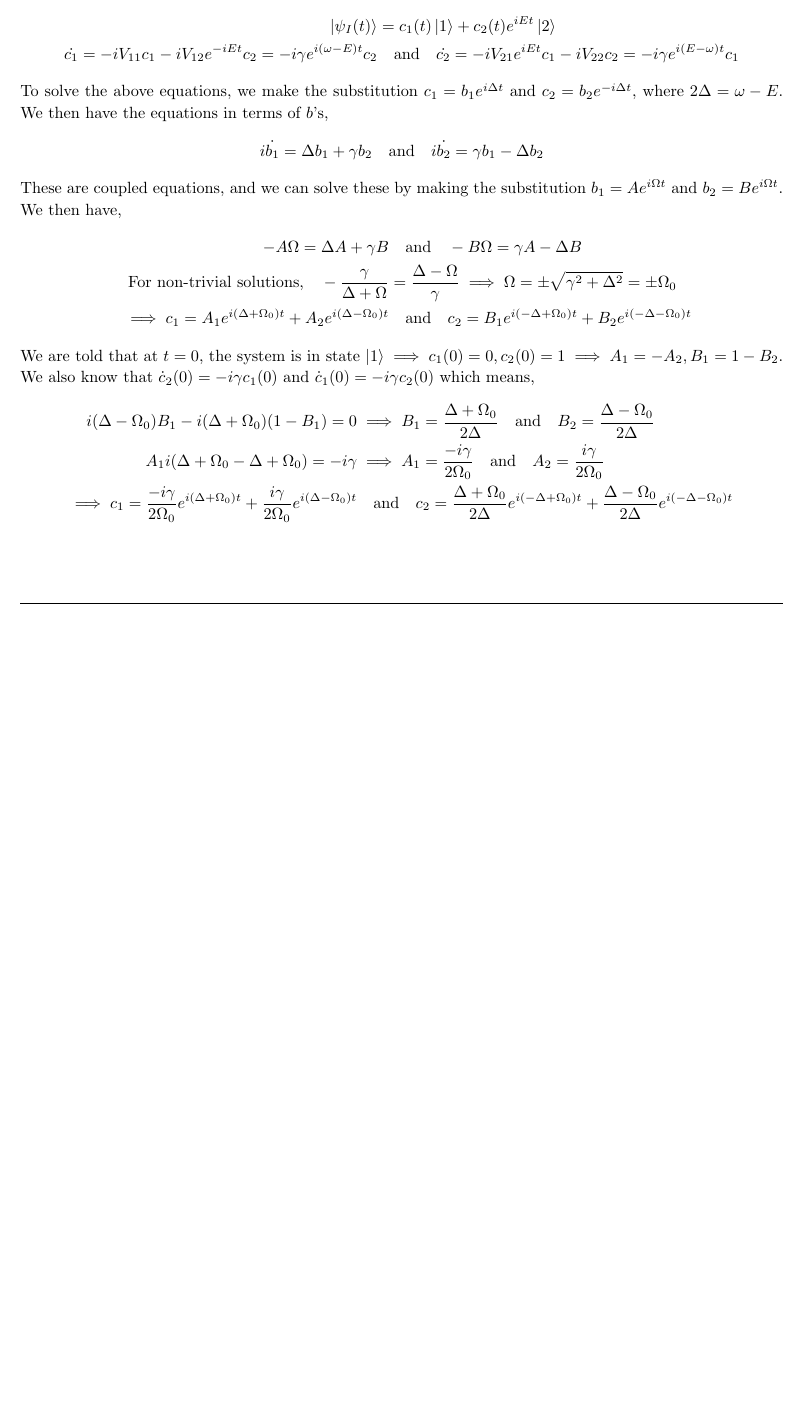
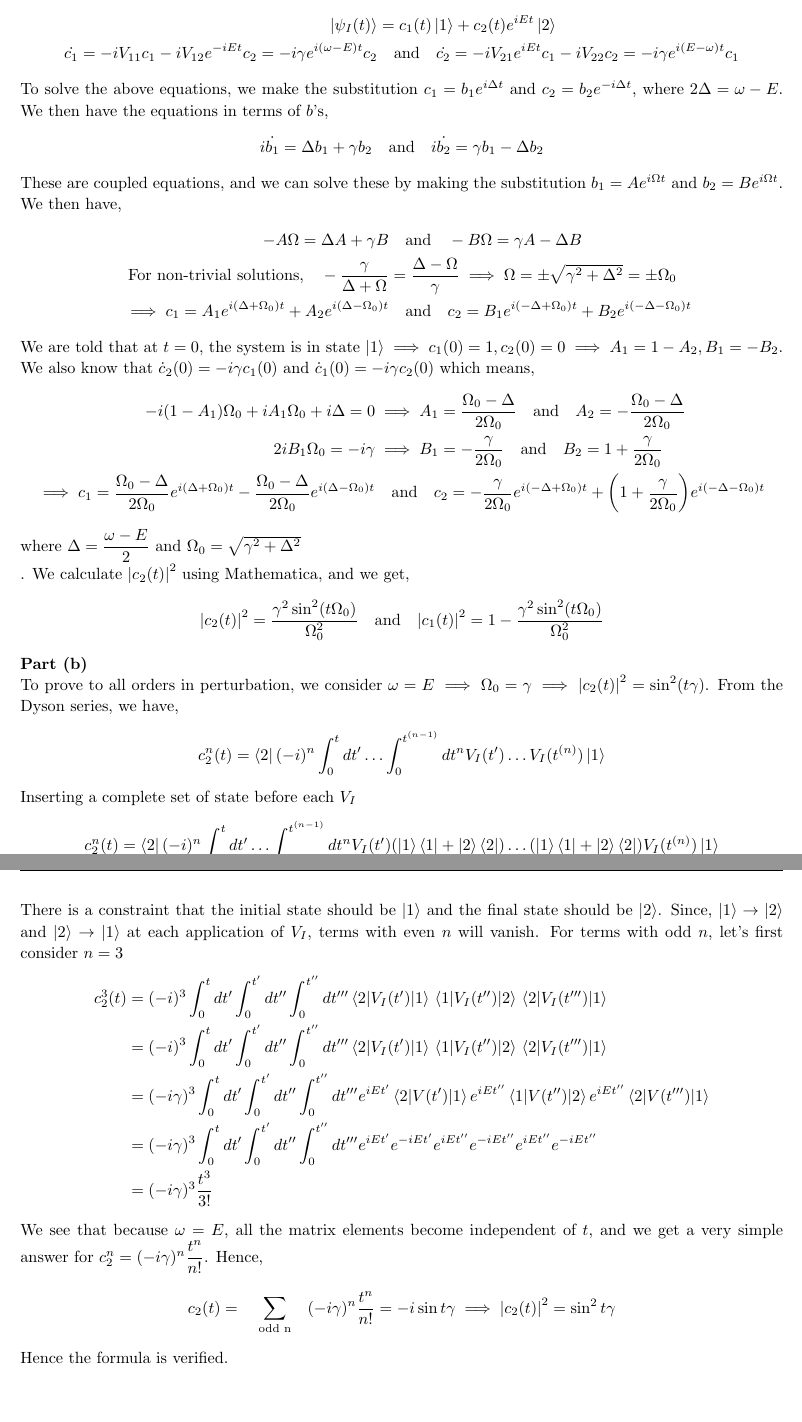
Before and after one commit to adivijaykumar/courses, a LaTeX document (qmech/assign_5/assign_5.tex): part of page 3 of 3 before the commit and two parts of pages 4 and 5 of 5 after it, the two joined at a grey line, cut so that both start at the same text, the shorter picture padded with empty space. Compiled offline with pdfLaTeX.

Commit message:
completed assignemt

```diff
--- a/qmech/assign_5/assign_5.tex
+++ b/qmech/assign_5/assign_5.tex
@@ -282,12 +311,38 @@
 	\qq{For non-trivial solutions,} -\dfrac{\gamma}{\Delta + \Omega} &= \dfrac{\Delta - \Omega}{\gamma} \implies \Omega = \pm \sqrt{\gamma^2 + \Delta^2} = \pm \Omega_0\\
 	\implies c_1 = A_1 e^{i(\Delta + \Omega_0)t} + A_2 e^{i(\Delta - \Omega_0)t} &\qq{and}  c_2 = B_1 e^{i(-\Delta + \Omega_0)t} + B_2 e^{i(-\Delta - \Omega_0)t}
 	\end{align*}
-	We are told that at $ t=0 $, the system is in state $ \ket{1} \implies c_1(0) = 0, c_2(0) = 1 \implies A_1 = - A_2, B_1 = 1 - B_2$. We also know that $ \dot{c}_2(0) = - i \gamma c_1 (0) $ and $ \dot{c}_1(0) = - i \gamma c_2 (0)  $ which means,
+	We are told that at $ t=0 $, the system is in state $ \ket{1} \implies c_1(0) = 1, c_2(0) = 0 \implies A_1 = 1 - A_2, B_1 = - B_2$. We also know that $ \dot{c}_2(0) = - i \gamma c_1 (0) $ and $ \dot{c}_1(0) = - i \gamma c_2 (0)  $ which means,
 	\begin{align*}
-	i(\Delta - \Omega_0) B_1 - i(\Delta + \Omega_0) (1 - B_1) = 0 &\implies B_1 = \dfrac{\Delta + \Omega_0}{2 \Delta} \qq{and}  B_2 = \dfrac{\Delta - \Omega_0}{2 \Delta} \\
-	 A_1 i( \Delta + \Omega_0 - \Delta + \Omega_0)  = -i \gamma &\implies A_1 = \dfrac{ -i \gamma}{2 \Omega_0} \qq{and} A_2 = \dfrac{ i \gamma}{2 \Omega_0} \\
-	 \implies c_1 = \dfrac{ -i \gamma}{2 \Omega_0}  e^{i(\Delta + \Omega_0)t} + \dfrac{ i \gamma}{2 \Omega_0} e^{i(\Delta - \Omega_0)t} &\qq{and}  c_2 = \dfrac{\Delta + \Omega_0}{2 \Delta}  e^{i(-\Delta + \Omega_0)t} + \dfrac{\Delta - \Omega_0}{2 \Delta} e^{i(-\Delta - \Omega_0)t}
+	-i (1-A_1) \Omega_0 +i A_1 \Omega_0 +i \Delta =0 &\implies A_1 = \frac{\Omega_0 -\Delta }{2 \Omega_0 } \qq{and}  A_2 = -\frac{\Omega_0 -\Delta }{2 \Omega_0 }\\
+	2 i B_1 \Omega_0 =-i \gamma &\implies B_1 = -\frac{\gamma }{2 \Omega_0 } \qq{and} B_2 = 1 + \frac{\gamma }{2 \Omega_0 } \\
+	 \implies c_1 =  \frac{\Omega_0 -\Delta }{2 \Omega_0 } e^{i(\Delta + \Omega_0)t} -\frac{\Omega_0 -\Delta }{2 \Omega_0 } e^{i(\Delta - \Omega_0)t} &\qq{and}  c_2 = -\frac{\gamma }{2 \Omega_0 }  e^{i(-\Delta + \Omega_0)t} + \qty(1 + \frac{\gamma }{2 \Omega_0 }) e^{i(-\Delta - \Omega_0)t}
 	\end{align*}
+	where $ \Delta = \dfrac{\omega - E}{2} $ and $ \Omega_0 = \sqrt{\gamma^2 + \Delta^2} $\\. We calculate $ \abs{c_2(t)}^2 $ using Mathematica, and we get,
+	\begin{equation*}
+	 \abs{c_2(t)}^2 = \frac{\gamma ^2 \sin ^2(t \Omega_0 )}{\Omega_0 ^2} \qq{and}	\abs{c_1(t)}^2 = 1 - \frac{\gamma ^2 \sin ^2(t \Omega_0 )}{\Omega_0 ^2}
+	 \end{equation*}
+	\textbf{Part (b)}\\
+	To prove to all orders in perturbation, we consider $ \omega = E \implies \Omega_0 = \gamma \implies \abs{c_2(t)}^2 = {\sin ^2(t \gamma)} $. From the Dyson series, we have,
+	\begin{equation*}
+	c_2^n (t) =  \bra{2} (-i)^n \int_{0}^{t} dt' \ldots \int_{0}^{t^{(n-1)}} dt^n V_I (t') \ldots V_I(t^{(n)}) \ket{1}
+	\end{equation*}
+	Inserting a complete set of state before each $ V_I $
+	\begin{equation*}
+	c_2^n (t) =  \bra{2} (-i)^n \int_{0}^{t} dt' \ldots \int_{0}^{t^{(n-1)}}  dt^n V_I (t') (\ket{1} \bra{1} + \ket{2} \bra{2}) \ldots  (\ket{1} \bra{1} + \ket{2} \bra{2}) V_I(t^{(n)}) \ket{1}
+	\end{equation*}
+	There is a constraint that the initial state should be $ \ket{1} $ and the final state should be $  \ket{2} $. Since, $  \ket{1} \rightarrow \ket{2} $ and $  \ket{2} \rightarrow \ket{1} $ at each application of $ V_I $, terms with even $ n $ will vanish. For terms with odd $ n $, let's first consider $ n=3 $
+	\begin{align*}
+	c_2^3 (t) &=   (-i)^3 \int_{0}^{t} dt' \int_{0}^{t'} dt'' \int_{0}^{t''} dt'''  \mel{2}{V_I(t')}{1} \mel{1}{V_I(t'')}{2} \mel{2}{V_I(t''')}{1} \\
+	&=   (-i)^3 \int_{0}^{t} dt' \int_{0}^{t'} dt'' \int_{0}^{t''} dt'''  \mel{2}{V_I(t')}{1} \mel{1}{V_I(t'')}{2} \mel{2}{V_I(t''')}{1}\\
+	&=   (-i\gamma)^3 \int_{0}^{t} dt' \int_{0}^{t'} dt'' \int_{0}^{t''} dt'''  e^{iEt'} \mel{2}{V(t')}{1} e^{iEt''} \mel{1}{V(t'')}{2} e^{iEt''} \mel{2}{V(t''')}{1} \\
+	&=   (-i \gamma)^3 \int_{0}^{t} dt' \int_{0}^{t'} dt'' \int_{0}^{t''} dt'''  e^{iEt'} e^{-iEt'}  e^{iEt''}  e^{-iEt''}  e^{iEt''} e^{-iEt''} \\
+	&=   (-i \gamma)^3 \dfrac{t^3}{3!}
+	\end{align*}
+	We see that because $ \omega = E $, all the matrix elements become independent of $ t $, and we get a very simple answer for $ c_2^n = (-i \gamma)^n \dfrac{t^n}{n!}  $. Hence,
+	\begin{equation*}
+	c_2 (t) = \sum_{\qq{odd n}}(-i \gamma)^n \dfrac{t^n}{n!} = -i \sin t \gamma  \implies  \abs{c_2(t)}^2  = \sin^2 t \gamma
+	\end{equation*}
+	Hence the formula is verified.
 \end{homeworkProblem}
 
 
```
Also changed, not shown: qmech/assign_5/assign_5.pdf, qmech/assign_5/assign_5.tex (37 more changed lines), 1 other file.
